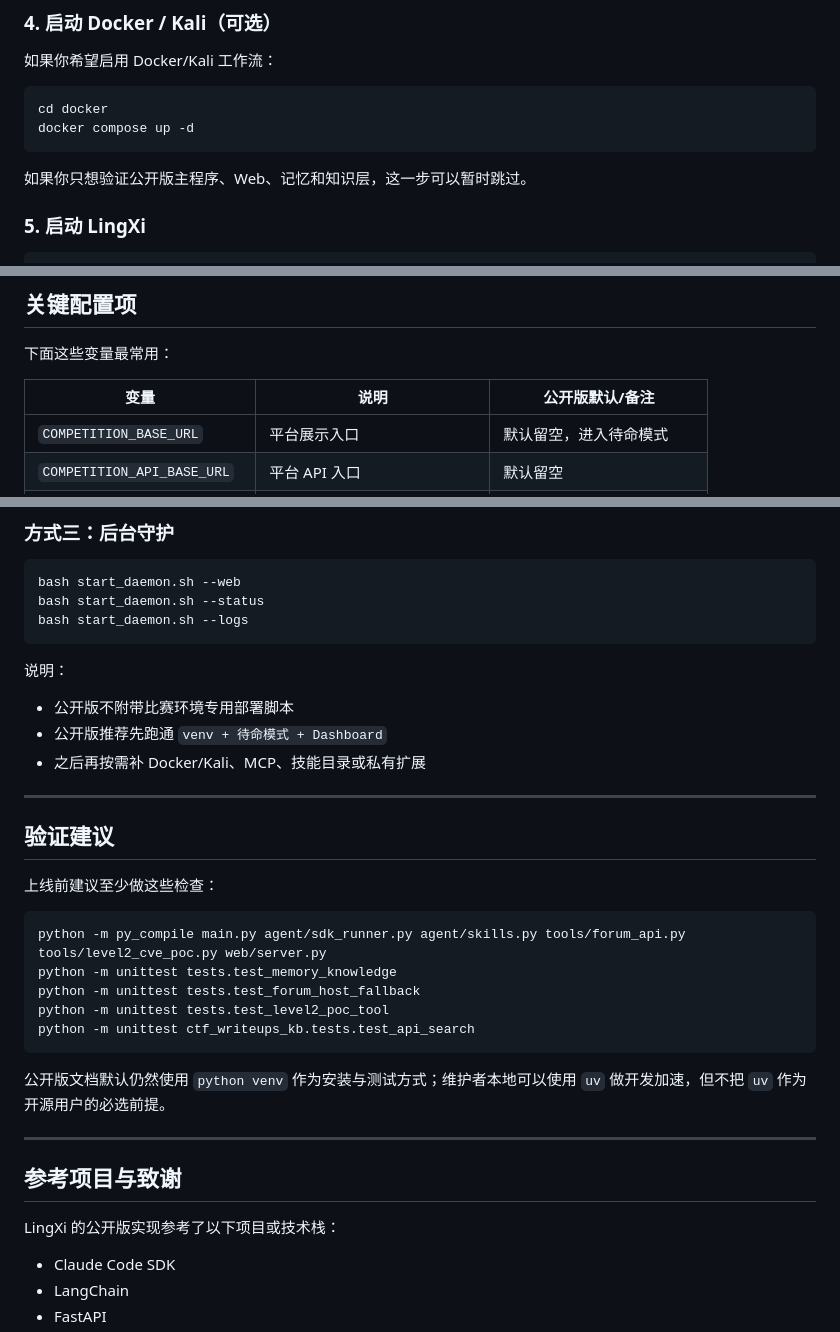
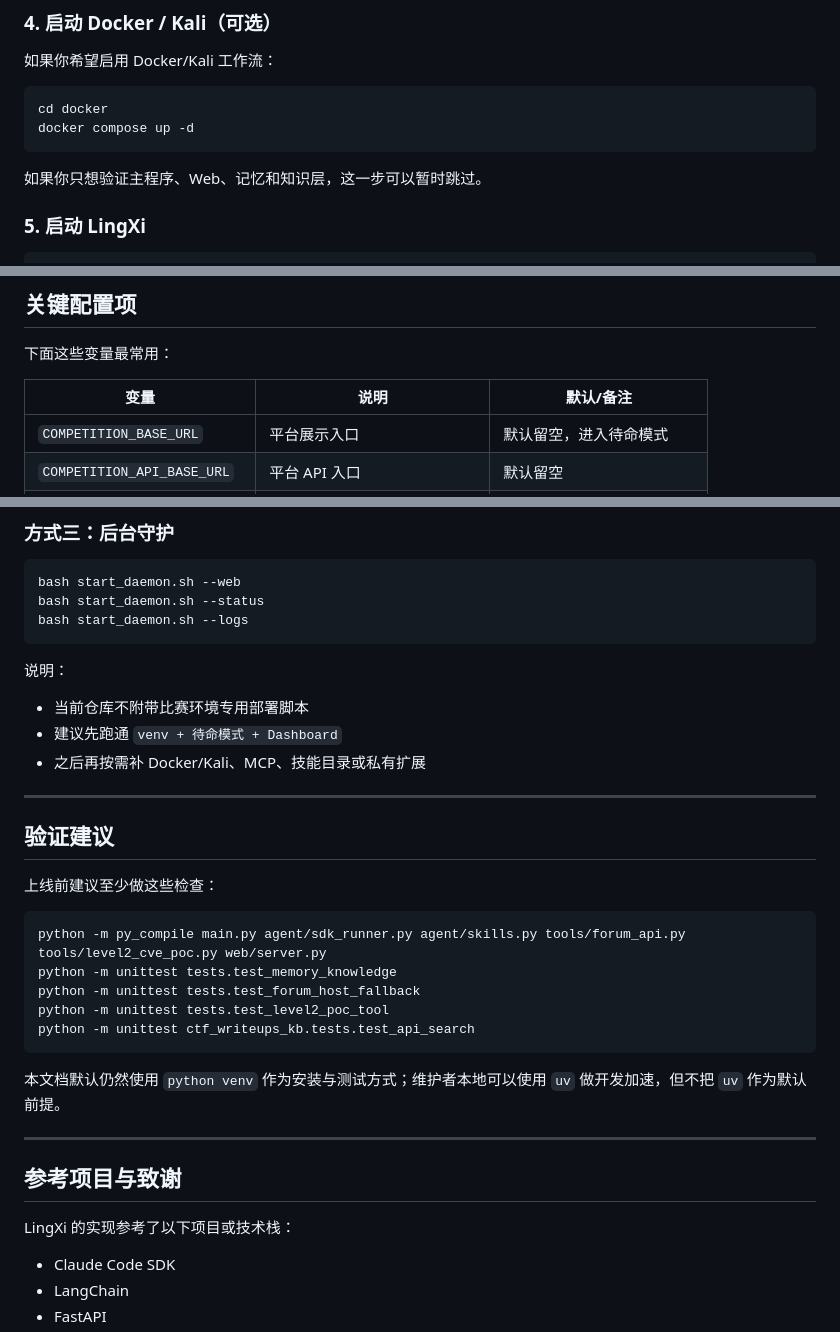
Before and after one commit to LTX-GOD/LingXi, a Markdown page: README.md, 3 parts joined by grey strips. Drawn GitHub-style.

````diff
--- a/README.md
+++ b/README.md
@@ -322,7 +322,7 @@ cd docker
 docker compose up -d
 ```
 
-如果你只想验证公开版主程序、Web、记忆和知识层，这一步可以暂时跳过。
+如果你只想验证主程序、Web、记忆和知识层，这一步可以暂时跳过。
 
 ### 5. 启动 LingXi
 
@@ -343,7 +343,7 @@ python main.py --web-only --port 7890
 
 下面这些变量最常用：
 
-| 变量 | 说明 | 公开版默认/备注 |
+| 变量 | 说明 | 默认/备注 |
 | --- | --- | --- |
 | `COMPETITION_BASE_URL` | 平台展示入口 | 默认留空，进入待命模式 |
 | `COMPETITION_API_BASE_URL` | 平台 API 入口 | 默认留空 |
@@ -503,8 +503,8 @@ bash start_daemon.sh --logs
 
 说明：
 
-- 公开版不附带比赛环境专用部署脚本
-- 公开版推荐先跑通 `venv + 待命模式 + Dashboard`
+- 当前仓库不附带比赛环境专用部署脚本
+- 建议先跑通 `venv + 待命模式 + Dashboard`
 - 之后再按需补 Docker/Kali、MCP、技能目录或私有扩展
 
 ---
@@ -521,13 +521,13 @@ python -m unittest tests.test_level2_poc_tool
 python -m unittest ctf_writeups_kb.tests.test_api_search
 ```
 
-公开版文档默认仍然使用 `python venv` 作为安装与测试方式；维护者本地可以使用 `uv` 做开发加速，但不把 `uv` 作为开源用户的必选前提。
+本文档默认仍然使用 `python venv` 作为安装与测试方式；维护者本地可以使用 `uv` 做开发加速，但不把 `uv` 作为默认前提。
 
 ---
 
 ## 参考项目与致谢
 
-LingXi 的公开版实现参考了以下项目或技术栈：
+LingXi 的实现参考了以下项目或技术栈：
 
 - Claude Code SDK
 - LangChain
````
Also changed, not shown: other parts of README.md (+28 -28 lines).
